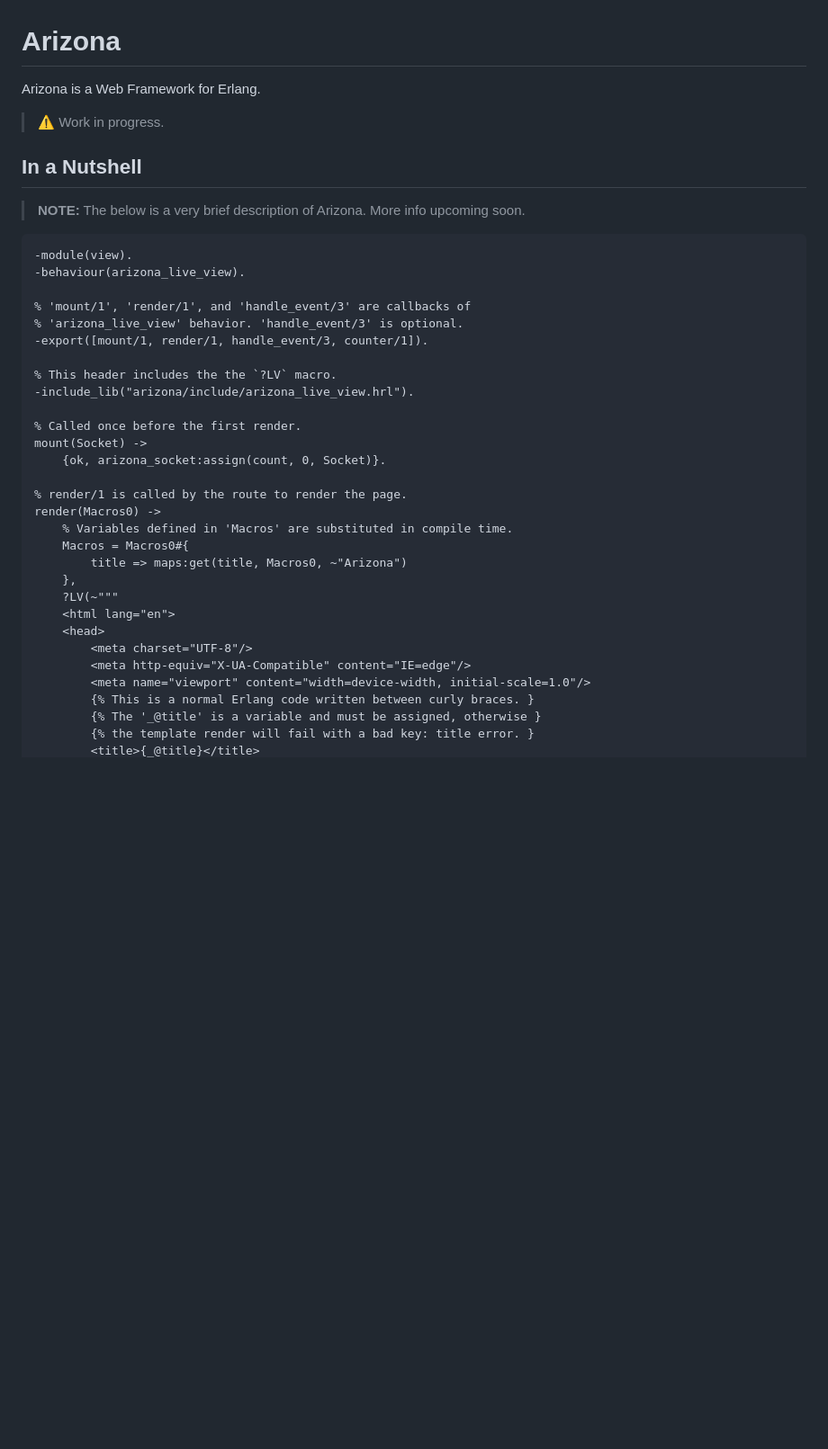
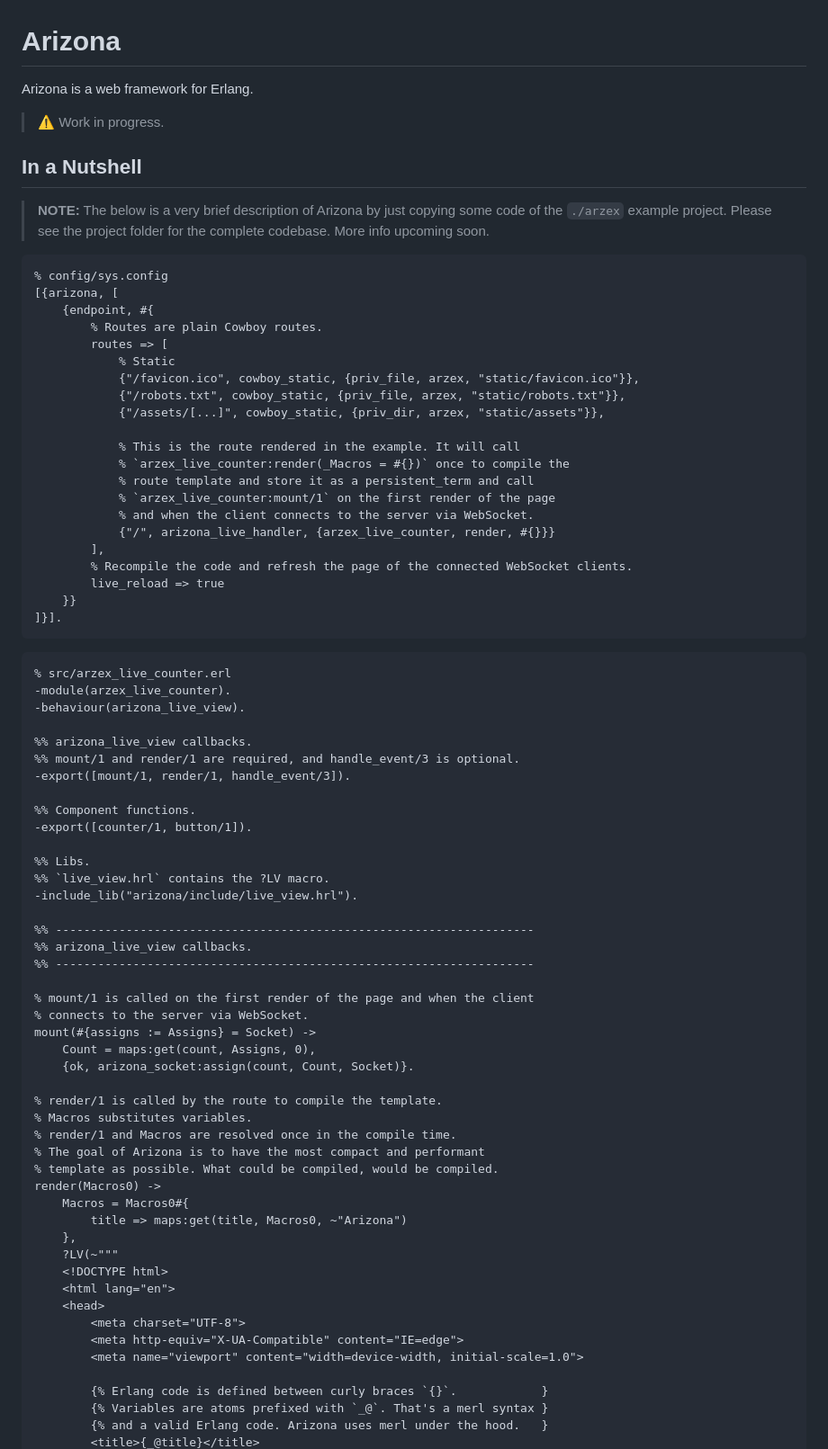
Before and after one commit to arizona-framework/arizona, a Markdown page: README.md, the part around the change printed below. Shown: that part at 90% size. GitHub-like rendering; blank space fills up the shorter version.

Commit message:
docs: update example project and README.md

````diff
--- a/README.md
+++ b/README.md
@@ -1,42 +1,84 @@
 # Arizona
 
-Arizona is a Web Framework for Erlang.
+Arizona is a web framework for Erlang.
 
 > ⚠️ Work in progress.
 
 ## In a Nutshell
 
-> **NOTE:** The below is a very brief description of Arizona. More
-> info upcoming soon.
+> **NOTE:**
+> The below is a very brief description of Arizona by just copying some code of the `./arzex` example project.
+> Please see the project folder for the complete codebase.
+> More info upcoming soon.
 
 ```erlang
--module(view).
+% config/sys.config
+[{arizona, [
+    {endpoint, #{
+        % Routes are plain Cowboy routes.
+        routes => [
+            % Static
+            {"/favicon.ico", cowboy_static, {priv_file, arzex, "static/favicon.ico"}},
+            {"/robots.txt", cowboy_static, {priv_file, arzex, "static/robots.txt"}},
+            {"/assets/[...]", cowboy_static, {priv_dir, arzex, "static/assets"}},
+
+            % This is the route rendered in the example. It will call
+            % `arzex_live_counter:render(_Macros = #{})` once to compile the
+            % route template and store it as a persistent_term and call
+            % `arzex_live_counter:mount/1` on the first render of the page
+            % and when the client connects to the server via WebSocket.
+            {"/", arizona_live_handler, {arzex_live_counter, render, #{}}}
+        ],
+        % Recompile the code and refresh the page of the connected WebSocket clients.
+        live_reload => true
+    }}
+]}].
+```
+
+```erlang
+% src/arzex_live_counter.erl
+-module(arzex_live_counter).
 -behaviour(arizona_live_view).
 
-% 'mount/1', 'render/1', and 'handle_event/3' are callbacks of
-% 'arizona_live_view' behavior. 'handle_event/3' is optional.
--export([mount/1, render/1, handle_event/3, counter/1]).
+%% arizona_live_view callbacks.
+%% mount/1 and render/1 are required, and handle_event/3 is optional.
+-export([mount/1, render/1, handle_event/3]).
 
-% This header includes the the `?LV` macro.
--include_lib("arizona/include/arizona_live_view.hrl").
+%% Component functions.
+-export([counter/1, button/1]).
 
-% Called once before the first render.
-mount(Socket) ->
-    {ok, arizona_socket:assign(count, 0, Socket)}.
+%% Libs.
+%% `live_view.hrl` contains the ?LV macro.
+-include_lib("arizona/include/live_view.hrl").
 
-% render/1 is called by the route to render the page.
+%% --------------------------------------------------------------------
+%% arizona_live_view callbacks.
+%% --------------------------------------------------------------------
+
+% mount/1 is called on the first render of the page and when the client
+% connects to the server via WebSocket.
+mount(#{assigns := Assigns} = Socket) ->
+    Count = maps:get(count, Assigns, 0),
+    {ok, arizona_socket:assign(count, Count, Socket)}.
+
+% render/1 is called by the route to compile the template.
+% Macros substitutes variables.
+% render/1 and Macros are resolved once in the compile time.
+% The goal of Arizona is to have the most compact and performant
+% template as possible. What could be compiled, would be compiled.
 render(Macros0) ->
-    % Variables defined in 'Macros' are substituted in compile time.
     Macros = Macros0#{
         title => maps:get(title, Macros0, ~"Arizona")
     },
     ?LV(~"""
+    <!DOCTYPE html>
     <html lang="en">
     <head>
-        <meta charset="UTF-8"/>
-        <meta http-equiv="X-UA-Compatible" content="IE=edge"/>
-        <meta name="viewport" content="width=device-width, initial-scale=1.0"/>
-        {% This is a normal Erlang code written between curly braces. }
-        {% The '_@title' is a variable and must be assigned, otherwise }
-        {% the template render will fail with a bad key: title error. }
+        <meta charset="UTF-8">
+        <meta http-equiv="X-UA-Compatible" content="IE=edge">
+        <meta name="viewport" content="width=device-width, initial-scale=1.0">
+
+        {% Erlang code is defined between curly braces `{}`.            }
+        {% Variables are atoms prefixed with `_@`. That's a merl syntax }
+        {% and a valid Erlang code. Arizona uses merl under the hood.   }
         <title>{_@title}</title>
````
Also changed, not shown: other parts of README.md (+56 -23 lines), assets/showcase.gif, 2 other files.
